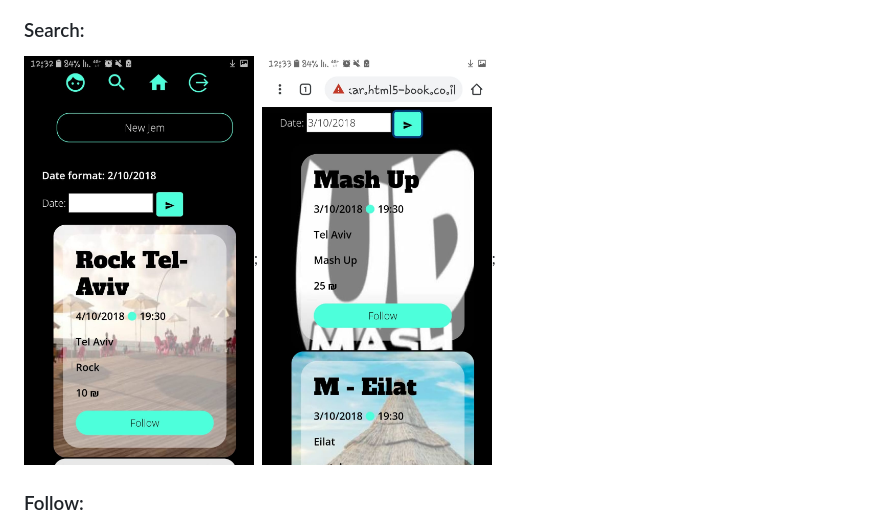
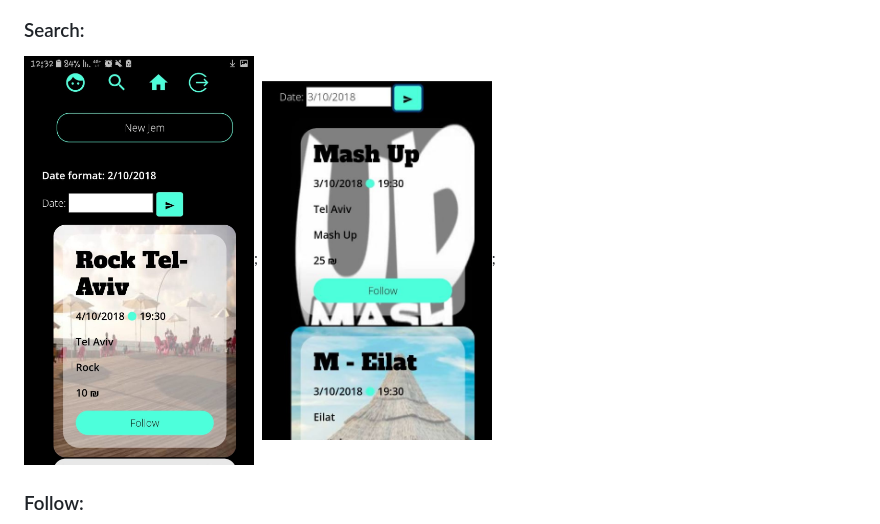
Before and after one commit to ReutLeib/JeMusic_ClientSide, a Markdown page: README.md, the part around the change. Rendered like a GitHub page; pictures changed too: ReadMe/result7.JPG (added).

```diff
--- a/README.md
+++ b/README.md
@@ -40,6 +40,6 @@ The application will be available after saving.
 <img src="ReadMe/create10.JPG" alt="Login page" width="230"/>;
 ### Search:
 <img src="ReadMe/searchJem6.jpeg" alt="Login page" width="230"/>;
-<img src="ReadMe/result7.jpeg" alt="Login page" width="230"/>;
+<img src="ReadMe/result7.JPG" alt="Login page" width="230"/>;
 ### Follow:
 <img src="ReadMe/follow9.JPG" alt="Login page" width="230"/>;
```
